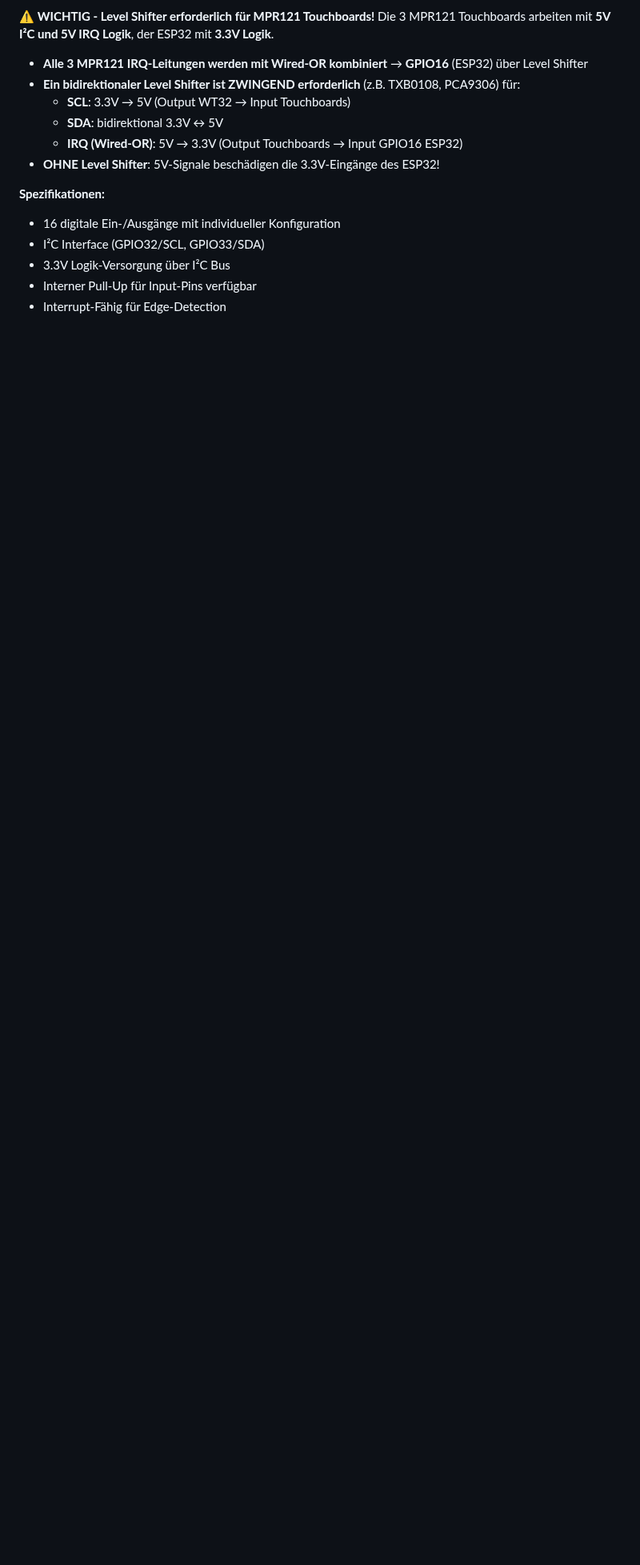
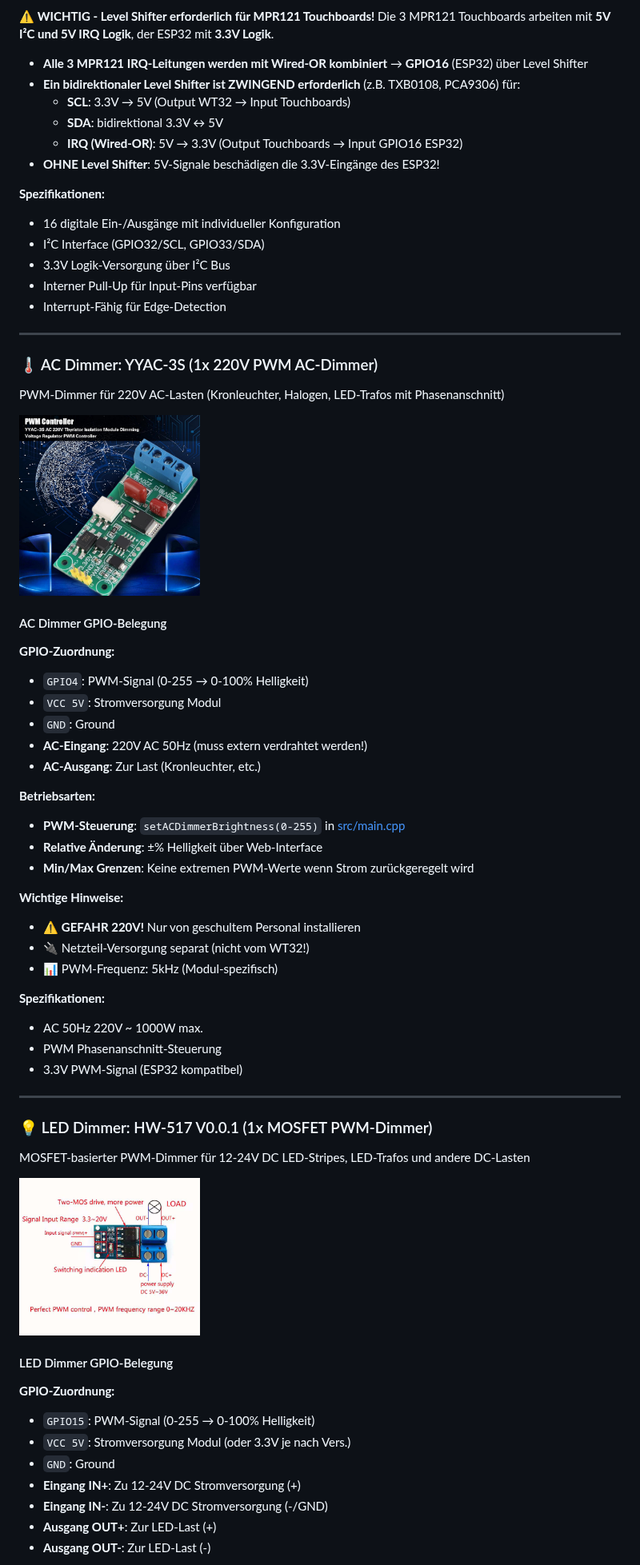
Before and after one commit to heimbastler/WT32_KG, a Markdown page: README.md, the part around one of its changes. Shown at 80% size. GitHub-like rendering; pictures changed too: pictures/AC Dimmer YYAC-3S.jpg (added), pictures/HW-517 V0.0.1.jpg (added); blank space fills up the shorter version.

Commit message:
Update: GPIO15→LED Dimmer HW-517, GPIO35→DS18B20 1-Wire, MCP23017 Polling, add PWM Dimmer modules documentation

```diff
--- a/README.md
+++ b/README.md
@@ -159,3 +159,52 @@ Die 3 MPR121 Touchboards arbeiten mit **5V I²C und 5V IRQ Logik**, der ESP32 mi
 - Interner Pull-Up für Input-Pins verfügbar
 - Interrupt-Fähig für Edge-Detection
 
+---
+
+### 🌡️ AC Dimmer: YYAC-3S (1x 220V PWM AC-Dimmer)
+PWM-Dimmer für 220V AC-Lasten (Kronleuchter, Halogen, LED-Trafos mit Phasenanschnitt)
+
+<img src="pictures/AC Dimmer YYAC-3S.jpg" alt="YYAC-3S AC Dimmer Modul" width="30%">
+
+#### AC Dimmer GPIO-Belegung
+
+**GPIO-Zuordnung:**
+- `GPIO4`: PWM-Signal (0-255 → 0-100% Helligkeit)
+- `VCC 5V`: Stromversorgung Modul
+- `GND`: Ground
+- **AC-Eingang**: 220V AC 50Hz (muss extern verdrahtet werden!)
+- **AC-Ausgang**: Zur Last (Kronleuchter, etc.)
+
+**Betriebsarten:**
+- **PWM-Steuerung**: `setACDimmerBrightness(0-255)` in [src/main.cpp](src/main.cpp#L1195)
+- **Relative Änderung**: ±% Helligkeit über Web-Interface
+- **Min/Max Grenzen**: Keine extremen PWM-Werte wenn Strom zurückgeregelt wird
+
+**Wichtige Hinweise:**
+- ⚠️ **GEFAHR 220V!** Nur von geschultem Personal installieren
+- 🔌 Netzteil-Versorgung separat (nicht vom WT32!)
+- 📊 PWM-Frequenz: 5kHz (Modul-spezifisch)
+
+**Spezifikationen:**
+- AC 50Hz 220V ~ 1000W max.
+- PWM Phasenanschnitt-Steuerung
+- 3.3V PWM-Signal (ESP32 kompatibel)
+
+---
+
+### 💡 LED Dimmer: HW-517 V0.0.1 (1x MOSFET PWM-Dimmer)
+MOSFET-basierter PWM-Dimmer für 12-24V DC LED-Stripes, LED-Trafos und andere DC-Lasten
+
+<img src="pictures/HW-517 V0.0.1.jpg" alt="HW-517 V0.0.1 LED Dimmer Modul" width="30%">
+
+#### LED Dimmer GPIO-Belegung
+
+**GPIO-Zuordnung:**
+- `GPIO15`: PWM-Signal (0-255 → 0-100% Helligkeit)
+- `VCC 5V`: Stromversorgung Modul (oder 3.3V je nach Vers.)
+- `GND`: Ground
+- **Eingang IN+**: Zu 12-24V DC Stromversorgung (+)
+- **Eingang IN-**: Zu 12-24V DC Stromversorgung (-/GND)
+- **Ausgang OUT+**: Zur LED-Last (+)
+- **Ausgang OUT-**: Zur LED-Last (-)
+
```
Also changed, not shown: other parts of README.md (+41 -25 lines), 1 other file.
